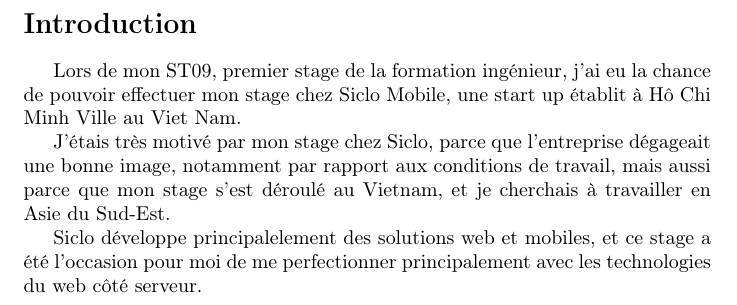
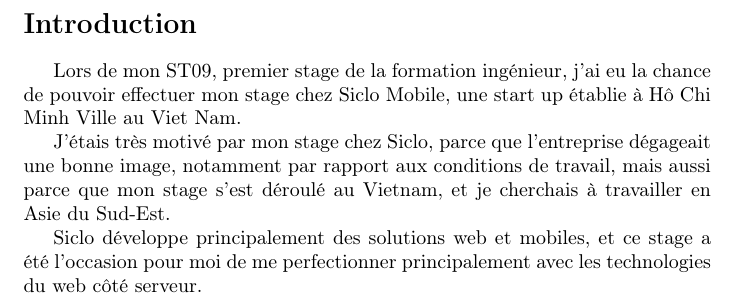
Before and after one commit to nyc4m/siclo-internship-report, a LaTeX document (rapport.tex, which reads introduction.tex): part of page 3 of 6, cut so that both start at the same text. Compiled offline with pdfLaTeX.

Commit message:
Fix typo

```diff
--- a/introduction.tex
+++ b/introduction.tex
@@ -4,10 +4,10 @@
     \section*{Introduction}
     Lors de mon ST09, premier stage de la formation ingénieur,
     j'ai eu la chance de pouvoir effectuer mon stage chez Siclo Mobile,
-    une start up établit à Hô Chi Minh Ville au Viet Nam.
+    une start up établie à Hô Chi Minh Ville au Viet Nam.
 
     J'étais très motivé par mon stage chez Siclo, parce que l'entreprise dégageait une bonne image, notamment par rapport aux conditions de travail, mais aussi parce que mon stage s'est déroulé au Vietnam, et je cherchais à travailler en Asie du Sud-Est.
 
-    Siclo développe principalelement des solutions web et mobiles, et ce stage a été l'occasion pour moi de me perfectionner principalement avec les technologies du web côté serveur.
+    Siclo développe principalement des solutions web et mobiles, et ce stage a été l'occasion pour moi de me perfectionner principalement avec les technologies du web côté serveur.
 
 \end{document}
```
